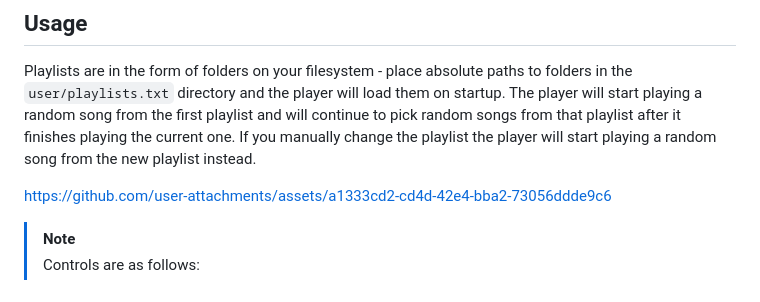
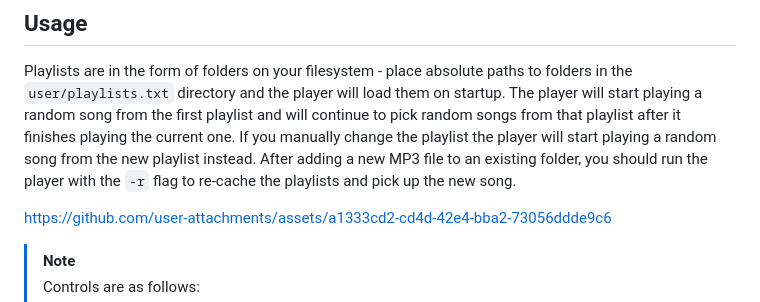
Before and after one commit to ConnorSweeneyDev/TuiMusic, a Markdown page: readme.md, the part around the change. Rendered like a GitHub page.

Commit message:
Added documentation for `-r` flag

```diff
--- a/readme.md
+++ b/readme.md
@@ -14,7 +14,9 @@ A terminal-based music player written using SDL, FTXUI and TagLib. It features:
 Playlists are in the form of folders on your filesystem - place absolute paths to folders in the `user/playlists.txt`
 directory and the player will load them on startup. The player will start playing a random song from the first playlist
 and will continue to pick random songs from that playlist after it finishes playing the current one. If you manually
-change the playlist the player will start playing a random song from the new playlist instead.
+change the playlist the player will start playing a random song from the new playlist instead. After adding a new MP3
+file to an existing folder, you should run the player with the `-r` flag to re-cache the playlists and pick up the new
+song.
 
 https://github.com/user-attachments/assets/a1333cd2-cd4d-42e4-bba2-73056ddde9c6
 
```
